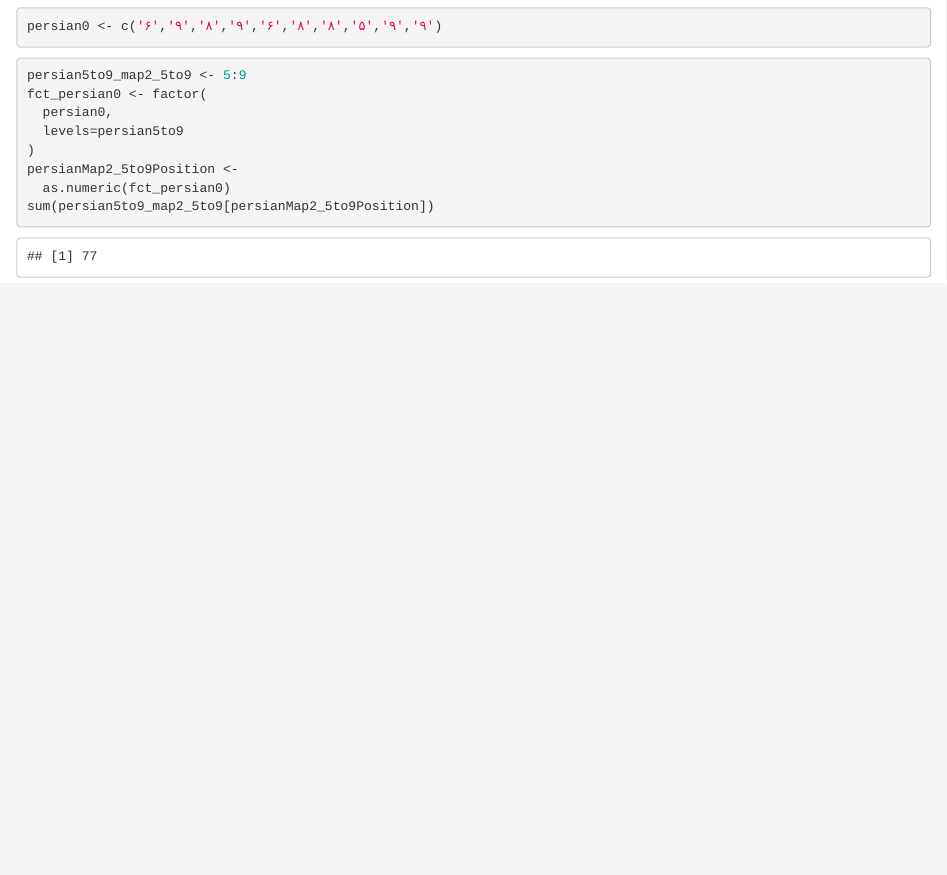
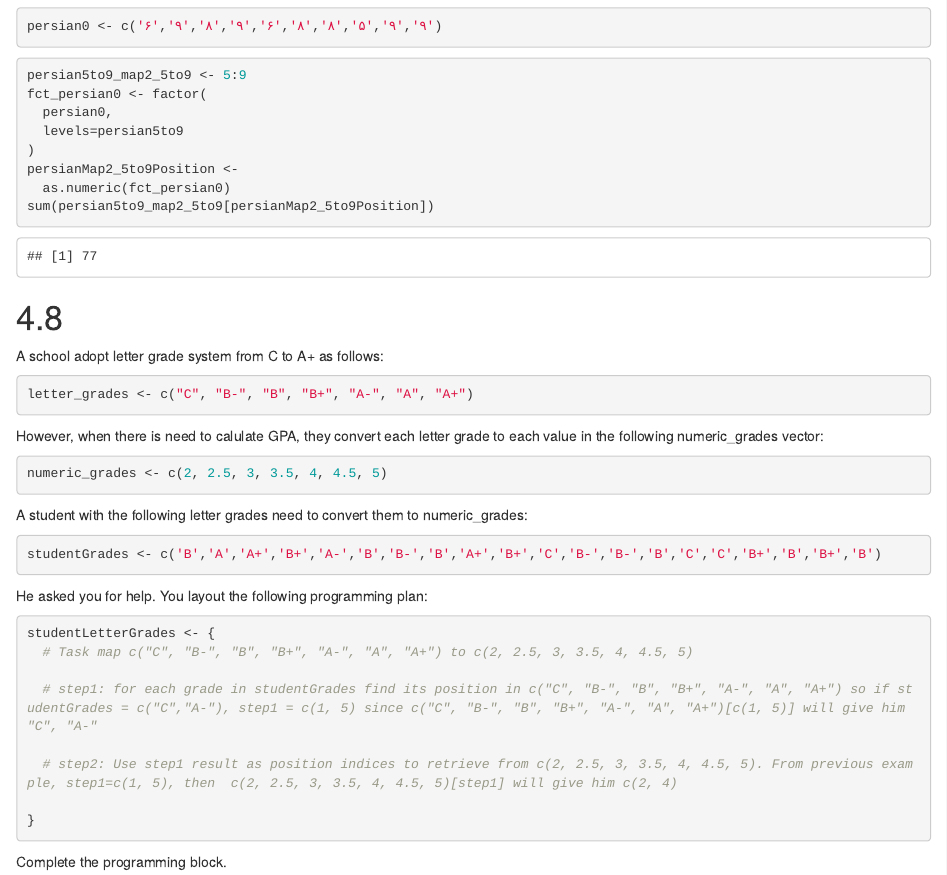
Before and after one commit to tpemartin/110-1-r4ds-main, an R Markdown document (exercise 4.6-4.8.Rmd): the page in a window 1100 px wide, from 460 px down. Rendered offline with R 4.5, knitr and Pandoc, with nearby package versions.

Commit message:
Update exercise 4.6-4.8.Rmd

````diff
--- a/exercise 4.6-4.8.Rmd
+++ b/exercise 4.6-4.8.Rmd
@@ -36,3 +36,40 @@ persianMap2_5to9Position <-
   as.numeric(fct_persian0)
 sum(persian5to9_map2_5to9[persianMap2_5to9Position])
 ```
+
+# 4.8
+
+A school adopt letter grade system from C to A+ as follows:
+
+```{r}
+letter_grades <- c("C", "B-", "B", "B+", "A-", "A", "A+")
+```
+
+However, when there is need to calulate GPA, they convert each letter grade to each value in the following numeric_grades vector:
+
+```{r}
+numeric_grades <- c(2, 2.5, 3, 3.5, 4, 4.5, 5)
+```
+
+
+A student with the following letter grades need to convert them to numeric_grades:
+
+```{r}
+studentGrades <- c('B','A','A+','B+','A-','B','B-','B','A+','B+','C','B-','B-','B','C','C','B+','B','B+','B')
+```
+
+
+He asked you for help. You layout the following programming plan:
+
+```{r}
+studentLetterGrades <- {
+  # Task map c("C", "B-", "B", "B+", "A-", "A", "A+") to c(2, 2.5, 3, 3.5, 4, 4.5, 5)
+
+  # step1: for each grade in studentGrades find its position in c("C", "B-", "B", "B+", "A-", "A", "A+") so if studentGrades = c("C","A-"), step1 = c(1, 5) since c("C", "B-", "B", "B+", "A-", "A", "A+")[c(1, 5)] will give him "C", "A-"
+
+  # step2: Use step1 result as position indices to retrieve from c(2, 2.5, 3, 3.5, 4, 4.5, 5). From previous example, step1=c(1, 5), then  c(2, 2.5, 3, 3.5, 4, 4.5, 5)[step1] will give him c(2, 4)
+
+}
+```
+
+Complete the programming block.
````
